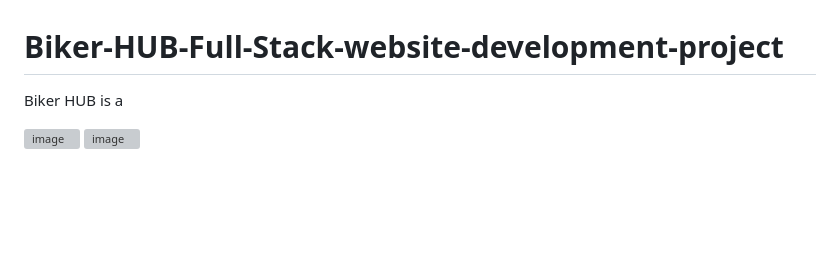
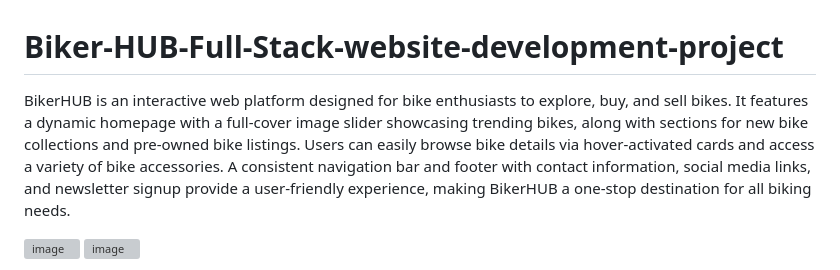
Before and after one commit to umadaaksha/bike, a Markdown page: README.md, the part around the change. GitHub-like rendering; blank space fills up the shorter version; grey boxes are pictures that could not be loaded.

```diff
--- a/README.md
+++ b/README.md
@@ -1,5 +1,5 @@
 # Biker-HUB-Full-Stack-website-development-project
-Biker HUB is a
+BikerHUB is an interactive web platform designed for bike enthusiasts to explore, buy, and sell bikes. It features a dynamic homepage with a full-cover image slider showcasing trending bikes, along with sections for new bike collections and pre-owned bike listings. Users can easily browse bike details via hover-activated cards and access a variety of bike accessories. A consistent navigation bar and footer with contact information, social media links, and newsletter signup provide a user-friendly experience, making BikerHUB a one-stop destination for all biking needs.
 
 ![image](https://github.com/user-attachments/assets/14d4b7f1-d197-4289-ba62-69b7930d7129)
 ![image](https://github.com/user-attachments/assets/e2562354-aefb-4b93-869d-de47986231ca)
```
